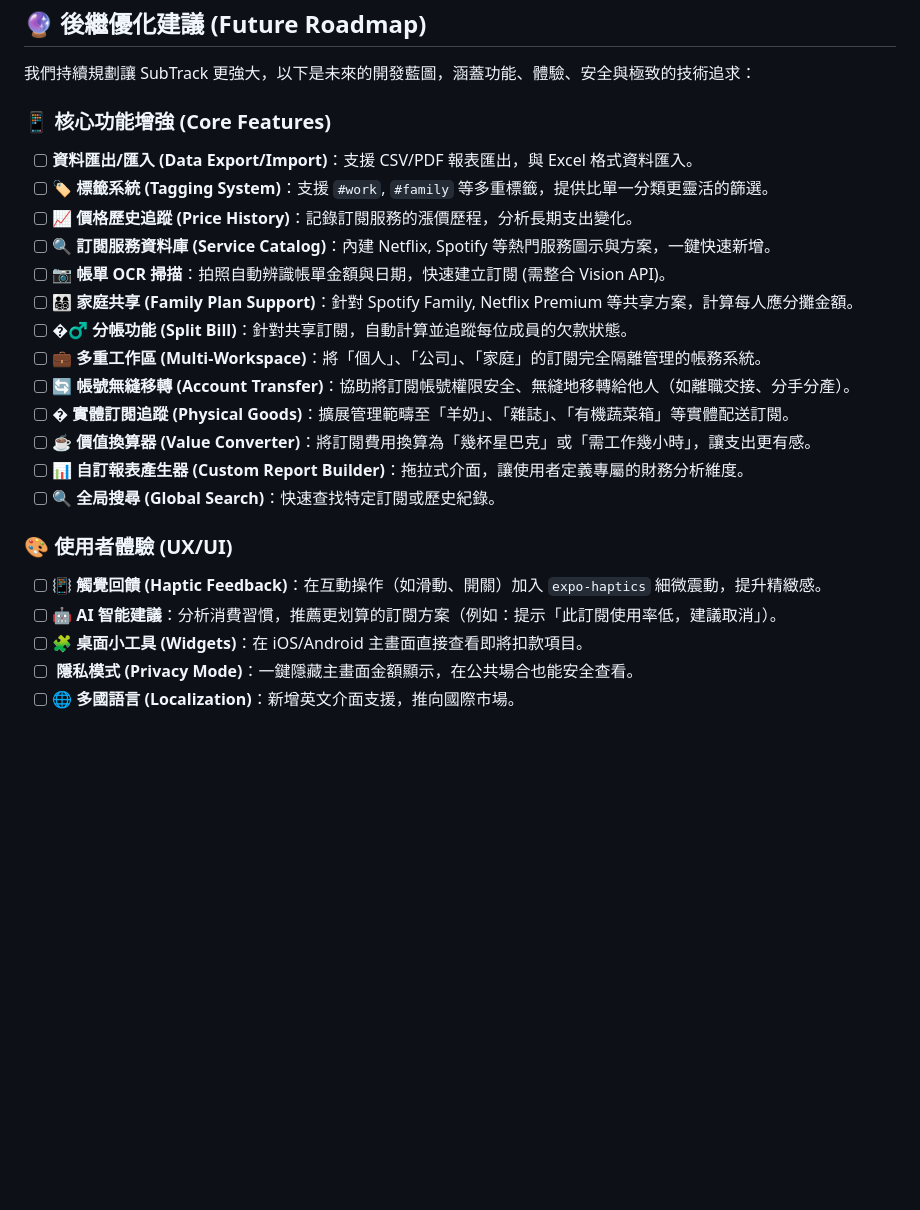
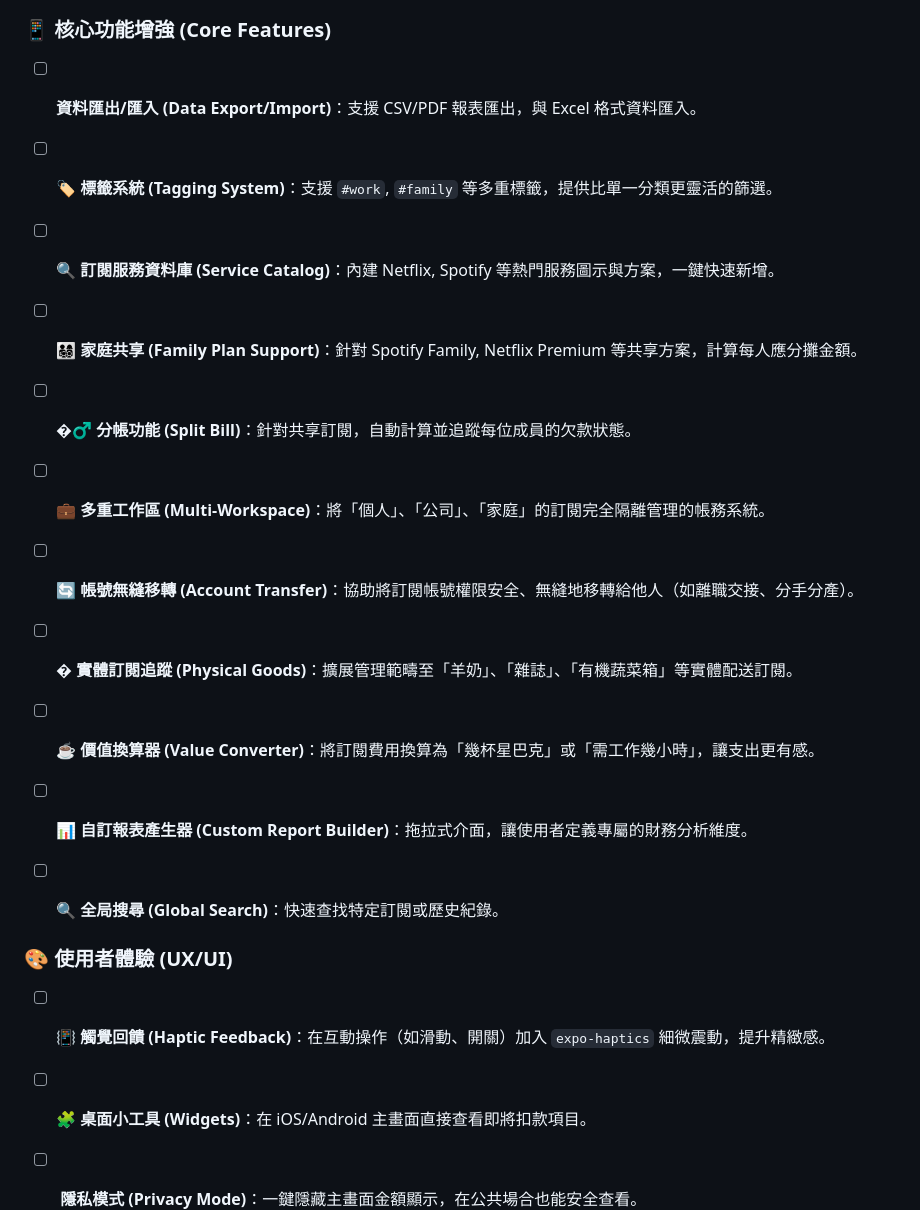
Before and after one commit to presentyourlove/SubTrack, a Markdown page: README.md, the part around the change. Rendered like a GitHub page; blank space fills up the shorter version.

Commit message:
docs: 移除 Roadmap 中的 OCR, Price History, AI Suggestion 項目

```diff
--- a/README.md
+++ b/README.md
@@ -196,9 +196,9 @@ npm test -- --coverage
 
 * [ ] **資料匯出/匯入 (Data Export/Import)**：支援 CSV/PDF 報表匯出，與 Excel 格式資料匯入。
 * [ ] **🏷️ 標籤系統 (Tagging System)**：支援 `#work`, `#family` 等多重標籤，提供比單一分類更靈活的篩選。
-* [ ] **📈 價格歷史追蹤 (Price History)**：記錄訂閱服務的漲價歷程，分析長期支出變化。
+
 * [ ] **🔍 訂閱服務資料庫 (Service Catalog)**：內建 Netflix, Spotify 等熱門服務圖示與方案，一鍵快速新增。
-* [ ] **📷 帳單 OCR 掃描**：拍照自動辨識帳單金額與日期，快速建立訂閱 (需整合 Vision API)。
+
 * [ ] **👨‍👩‍👧‍👦 家庭共享 (Family Plan Support)**：針對 Spotify Family, Netflix Premium 等共享方案，計算每人應分攤金額。
 * [ ] **�‍♂️ 分帳功能 (Split Bill)**：針對共享訂閱，自動計算並追蹤每位成員的欠款狀態。
 * [ ] **💼 多重工作區 (Multi-Workspace)**：將「個人」、「公司」、「家庭」的訂閱完全隔離管理的帳務系統。
@@ -211,7 +211,7 @@ npm test -- --coverage
 ### 🎨 使用者體驗 (UX/UI)
 
 * [ ] **📳 觸覺回饋 (Haptic Feedback)**：在互動操作（如滑動、開關）加入 `expo-haptics` 細微震動，提升精緻感。
-* [ ] **🤖 AI 智能建議**：分析消費習慣，推薦更划算的訂閱方案（例如：提示「此訂閱使用率低，建議取消」）。
+
 * [ ] **🧩 桌面小工具 (Widgets)**：在 iOS/Android 主畫面直接查看即將扣款項目。
 * [ ] **️ 隱私模式 (Privacy Mode)**：一鍵隱藏主畫面金額顯示，在公共場合也能安全查看。
 * [ ] **🌐 多國語言 (Localization)**：新增英文介面支援，推向國際市場。
```
